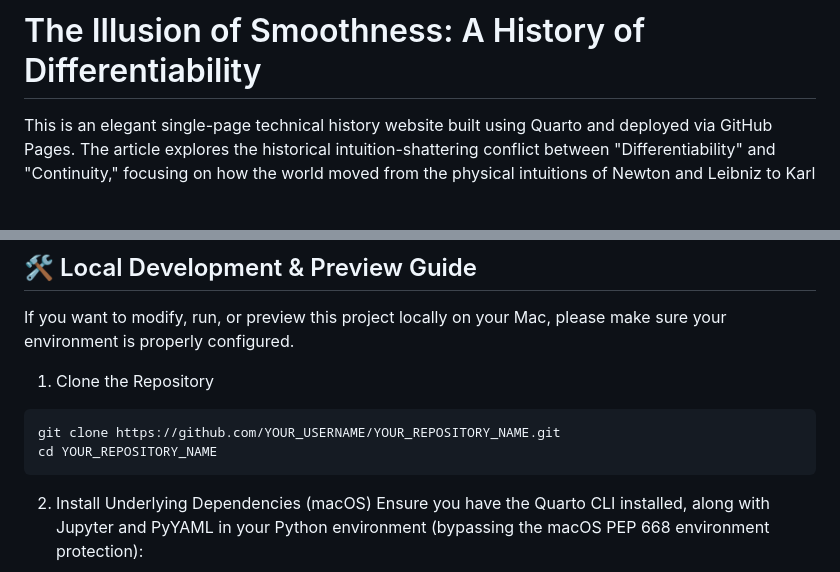
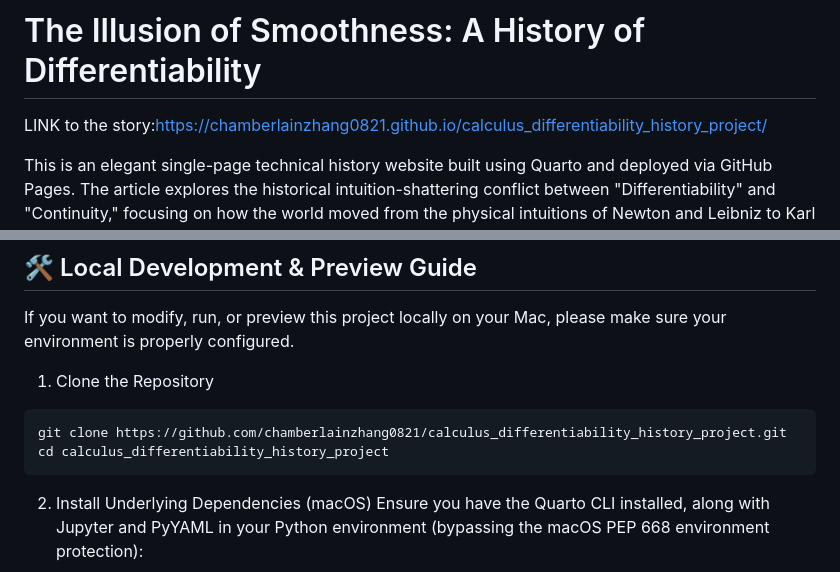
Before and after one commit to chamberlainzhang0821/calculus_differentiability_history_project, a Markdown page: README.md, 2 parts joined by grey strips. Drawn GitHub-style; blank space fills up the shorter version.

Commit message:
added link and changed typos

````diff
--- a/README.md
+++ b/README.md
@@ -1,6 +1,9 @@
 
 
 # The Illusion of Smoothness: A History of Differentiability
+
+LINK to the story:https://chamberlainzhang0821.github.io/calculus_differentiability_history_project/
+
 This is an elegant single-page technical history website built using Quarto and deployed via GitHub Pages. The article explores the historical intuition-shattering conflict between "Differentiability" and "Continuity," focusing on how the world moved from the physical intuitions of Newton and Leibniz to Karl Weierstrass's shocking discovery of a function that is "continuous everywhere, but differentiable nowhere."
 
 ## 🚀 Project Highlights
@@ -22,8 +25,8 @@ Where History Meets Mathematics: A vivid retelling of the intellectual clashes a
 If you want to modify, run, or preview this project locally on your Mac, please make sure your environment is properly configured.
 1. Clone the Repository
 ```bash
-git clone https://github.com/YOUR_USERNAME/YOUR_REPOSITORY_NAME.git
-cd YOUR_REPOSITORY_NAME
+git clone https://github.com/chamberlainzhang0821/calculus_differentiability_history_project.git
+cd calculus_differentiability_history_project
 ```
 2. Install Underlying Dependencies (macOS)
 Ensure you have the Quarto CLI installed, along with Jupyter and PyYAML in your Python environment (bypassing the macOS PEP 668 environment protection):
````
